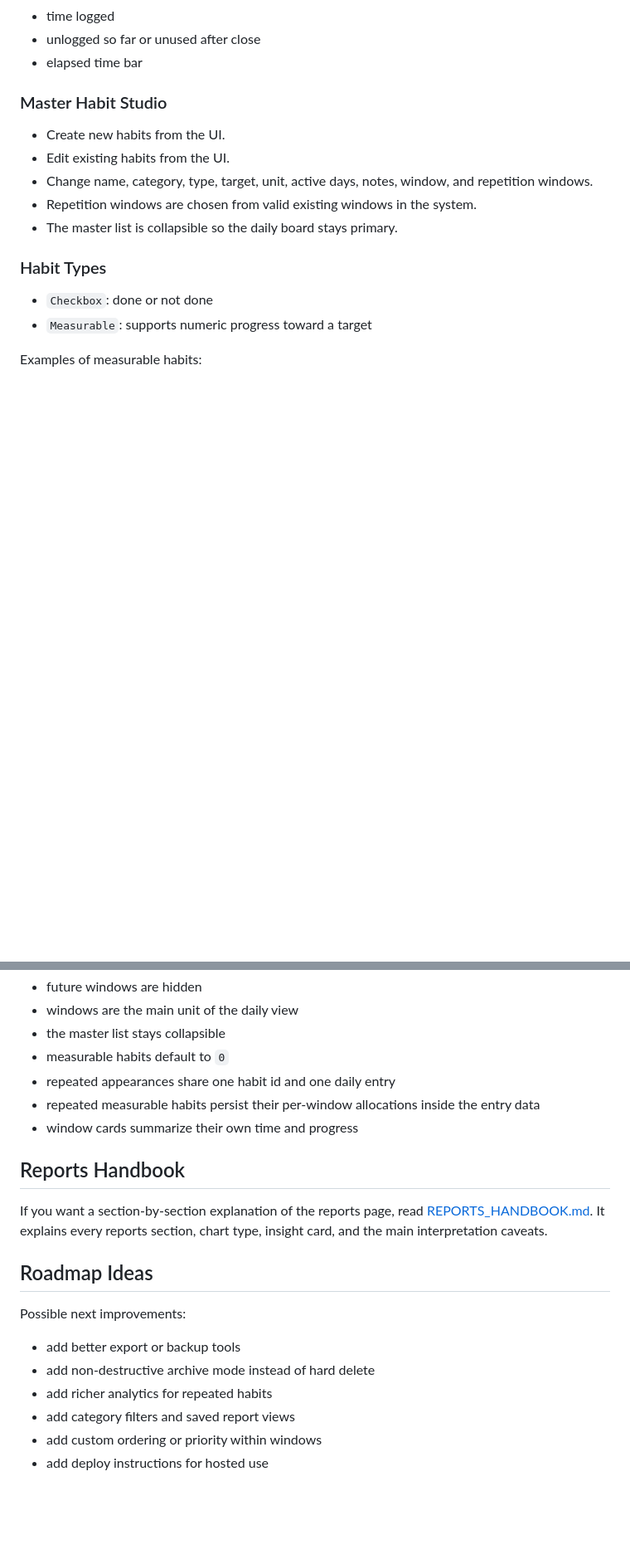
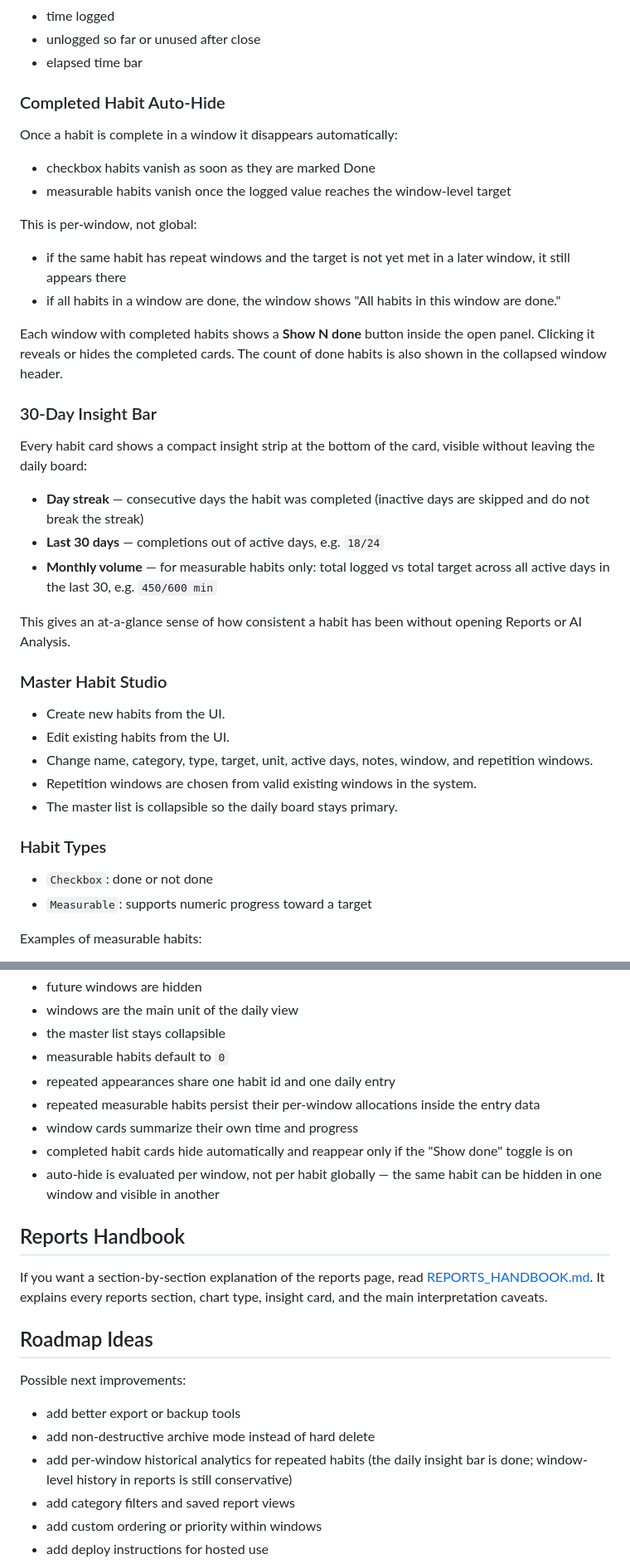
Before and after one commit to msrinivascharan/riseloop, a Markdown page: README.md, 2 parts joined by grey strips. Shown at 83% size. GitHub-like rendering; blank space fills up the shorter version.

Commit message:
Update README with auto-hide, show-done toggle, 30-day insight bar, and mobile notes
Documents the three features shipped today:
- completed habit auto-hide (per-window, with show-done toggle)
- 30-day streak and consistency insight bar on habit cards
- mobile/touch improvements across all pages

Also clarifies roadmap item for repeated-habit analytics.

Co-Authored-By: Claude Sonnet 4.6 <noreply@anthropic.com>

```diff
--- a/README.md
+++ b/README.md
@@ -58,6 +61,28 @@ Window summary includes:
 - time logged
 - unlogged so far or unused after close
 - elapsed time bar
+
+### Completed Habit Auto-Hide
+
+Once a habit is complete in a window it disappears automatically:
+- checkbox habits vanish as soon as they are marked Done
+- measurable habits vanish once the logged value reaches the window-level target
+
+This is per-window, not global:
+- if the same habit has repeat windows and the target is not yet met in a later window, it still appears there
+- if all habits in a window are done, the window shows "All habits in this window are done."
+
+Each window with completed habits shows a **Show N done** button inside the open panel. Clicking it reveals or hides the completed cards. The count of done habits is also shown in the collapsed window header.
+
+### 30-Day Insight Bar
+
+Every habit card shows a compact insight strip at the bottom of the card, visible without leaving the daily board:
+
+- **Day streak** — consecutive days the habit was completed (inactive days are skipped and do not break the streak)
+- **Last 30 days** — completions out of active days, e.g. `18/24`
+- **Monthly volume** — for measurable habits only: total logged vs total target across all active days in the last 30, e.g. `450/600 min`
+
+This gives an at-a-glance sense of how consistent a habit has been without opening Reports or AI Analysis.
 
 ### Master Habit Studio
 - Create new habits from the UI.
@@ -606,6 +631,8 @@ Some behaviors are intentional and product-driven:
 - repeated appearances share one habit id and one daily entry
 - repeated measurable habits persist their per-window allocations inside the entry data
 - window cards summarize their own time and progress
+- completed habit cards hide automatically and reappear only if the "Show done" toggle is on
+- auto-hide is evaluated per window, not per habit globally — the same habit can be hidden in one window and visible in another
 
 
 ## Reports Handbook
@@ -617,7 +644,7 @@ It explains every reports section, chart type, insight card, and the main interp
 Possible next improvements:
 - add better export or backup tools
 - add non-destructive archive mode instead of hard delete
-- add richer analytics for repeated habits
+- add per-window historical analytics for repeated habits (the daily insight bar is done; window-level history in reports is still conservative)
 - add category filters and saved report views
 - add custom ordering or priority within windows
 - add deploy instructions for hosted use
```
Also changed, not shown: other parts of README.md (+3 -0 lines).
